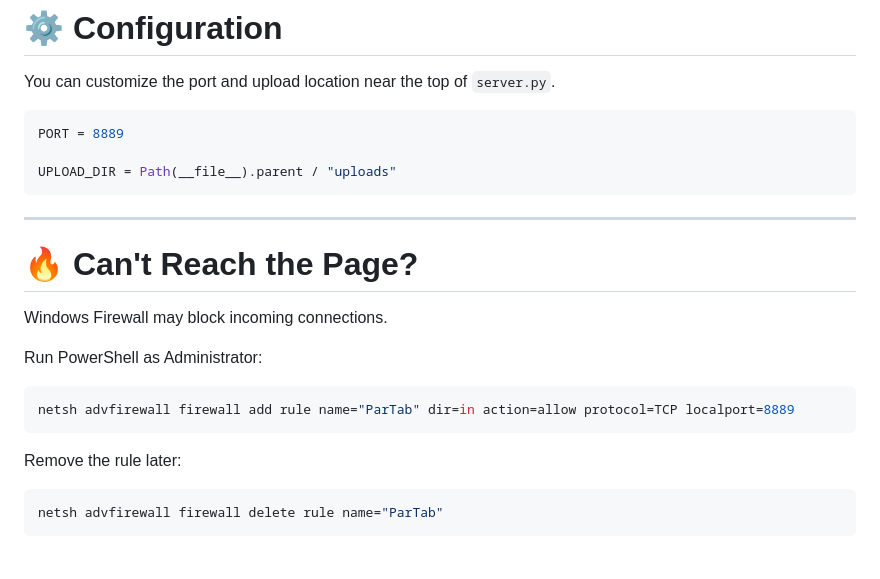
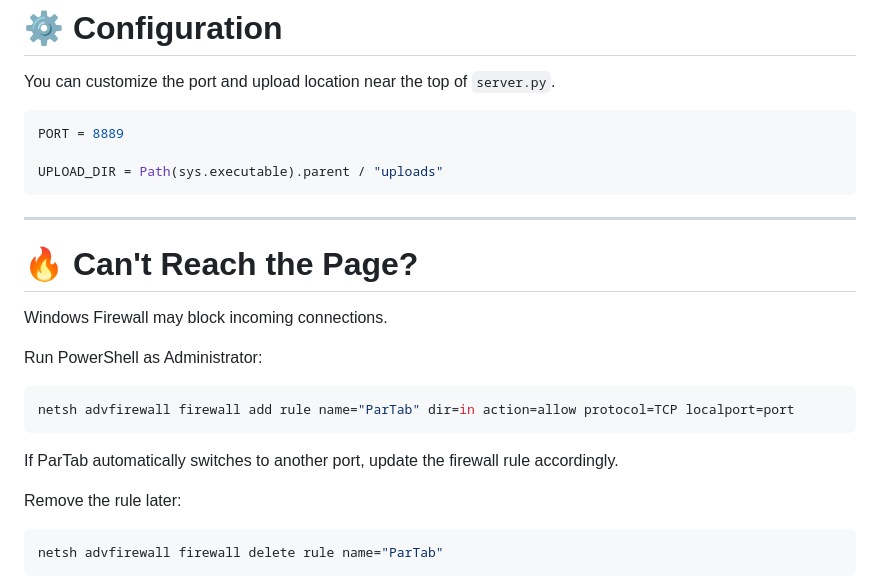
Before and after one commit to parhamhmtt/ParTab, a Markdown page: README.md, the part around the change. Drawn GitHub-style; blank space fills up the shorter version.

````diff
--- a/README.md
+++ b/README.md
@@ -187,7 +187,7 @@ You can customize the port and upload location near the top of `server.py`.
 ```python
 PORT = 8889
 
-UPLOAD_DIR = Path(__file__).parent / "uploads"
+UPLOAD_DIR = Path(sys.executable).parent / "uploads"
 ```
 
 ---
@@ -199,8 +199,9 @@ Windows Firewall may block incoming connections.
 Run PowerShell as Administrator:
 
 ```powershell
-netsh advfirewall firewall add rule name="ParTab" dir=in action=allow protocol=TCP localport=8889
+netsh advfirewall firewall add rule name="ParTab" dir=in action=allow protocol=TCP localport=port
 ```
+If ParTab automatically switches to another port, update the firewall rule accordingly.
 
 Remove the rule later:
 
````
